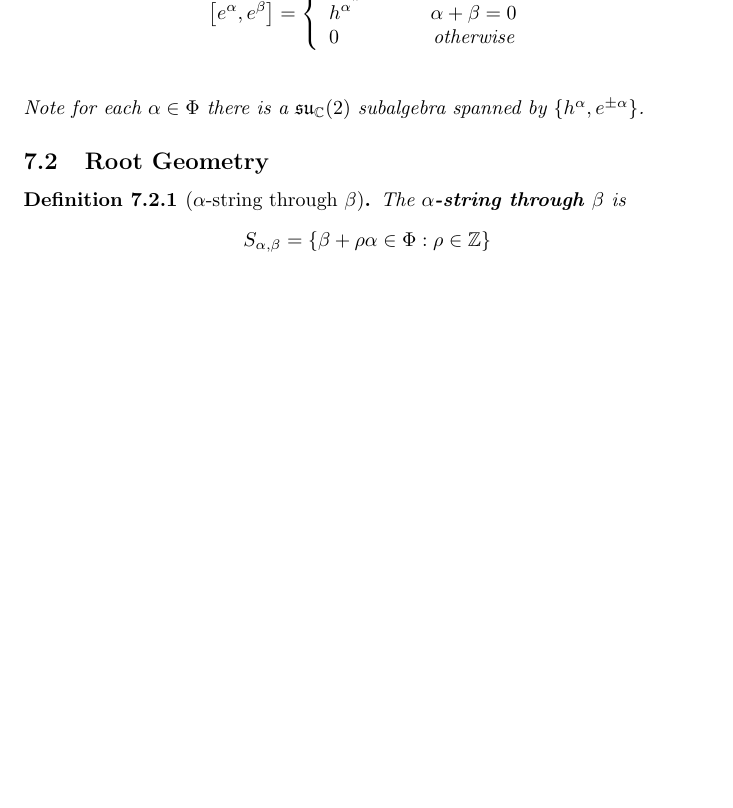
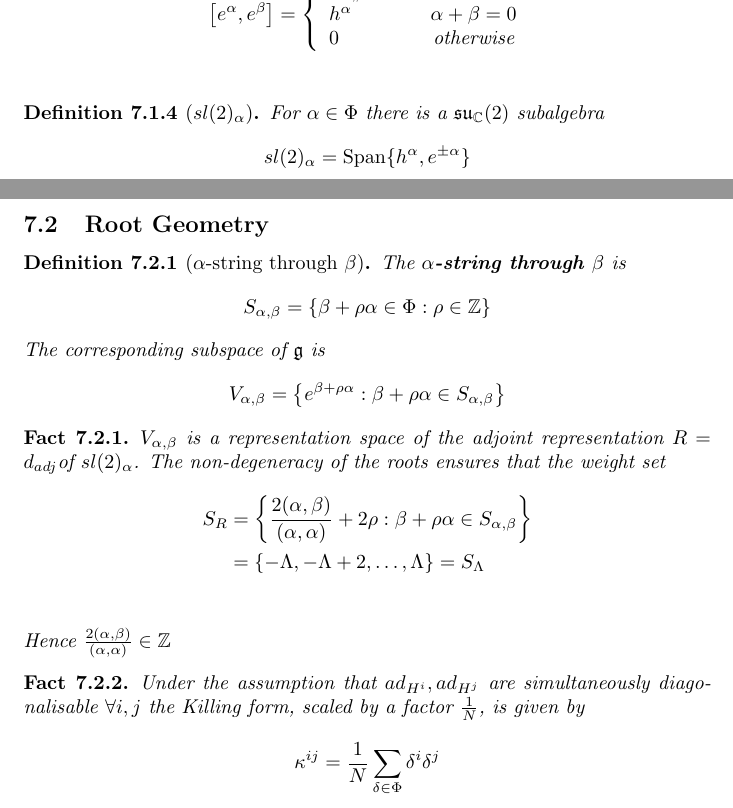
Before and after one commit to DisneyHogg/Notes, a LaTeX document (Symmetries, Fields, and Particles/Source.tex): part of page 10 of 10 before the commit and two parts of pages 10 and 11 of 11 after it, the two joined at a grey line, cut so that both start at the same text, the shorter picture padded with empty space. Compiled offline with pdfLaTeX.

Commit message:
Continual Update

```diff
--- a/Symmetries, Fields, and Particles/Source.tex
+++ b/Symmetries, Fields, and Particles/Source.tex
@@ -565,8 +565,14 @@ yields the algebra
     0 & \text{otherwise}
     \end{array} \right.\\
 \end{align*}
-Note for each $\alpha\in\Phi$ there is a $\mf{su}_\mbb{C}(2)$ subalgebra spanned by $\lbrace h^\alpha, e^{\pm\alpha}\rbrace$.
 \end{theorem}
+
+\begin{definition}[$sl(2)_\alpha$]
+For $\alpha\in\Phi$ there is a $\mf{su}_\mbb{C}(2)$ subalgebra
+\[
+sl(2)_\alpha=\spn\lbrace h^\alpha, e^{\pm\alpha}\rbrace
+\]
+\end{definition}
 
 
 %%%%%%%%%%%%%%%%%%%%%%%%%%%%%%%%%%%%%%%%%%%%%%%%%%%%%%%%
@@ -577,6 +583,25 @@ The \bam{$\alpha$-string through $\beta$} is
 \[
 S_{\alpha, \beta}=\lbrace \beta+\rho\alpha\in\Phi : \rho\in\mbb{Z} \rbrace
 \]
+The corresponding subspace of $\mf{g}$ is
+\[
+V_{\alpha, \beta}=\left\{ e^{\beta+\rho\alpha} : \beta+\rho\alpha\in S_{\alpha, \beta} \right\}
+\]
 \end{definition}
+\begin{fact}
+$V_{\alpha, \beta}$ is a representation space of the adjoint representation $R=d_{adj}$of $sl(2)_\alpha$. The non-degeneracy of the roots ensures that the weight set
+\begin{align*}
+    S_R &= \left\{ \frac{2(\alpha,\beta)}{(\alpha,\alpha)}+2\rho : \beta+\rho\alpha\in S_{\alpha, \beta} \right\} \\
+     &= \lbrace -\Lambda,-\Lambda+2,\dots,\Lambda\rbrace=S_\Lambda \\
+\end{align*}
+Hence $\frac{2(\alpha,\beta)}{(\alpha,\alpha)} \in\mbb{Z}$
+\end{fact}
+
+\begin{fact}
+Under the assumption that $ad_{H^i}, ad_{H^j}$ are simultaneously diagonalisable $\forall i,j$ the Killing form, scaled by a factor $\frac{1}{N}$, is given by
+\[
+\kappa^{ij}=\frac{1}{N} \sum_{\delta\in\Phi} \delta^i\delta^j
+\]
+\end{fact}
 
 \end{document}
```
Also changed, not shown: Symmetries, Fields, and Particles/Source.tex (2 more changed lines).
